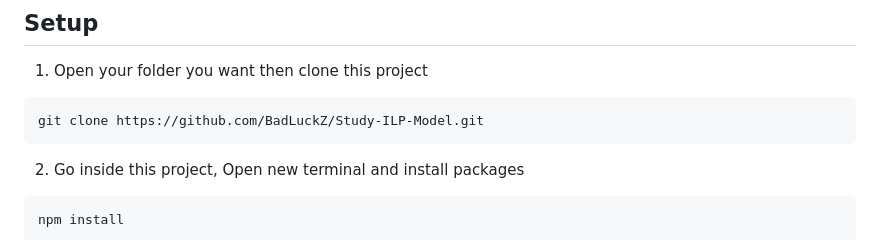
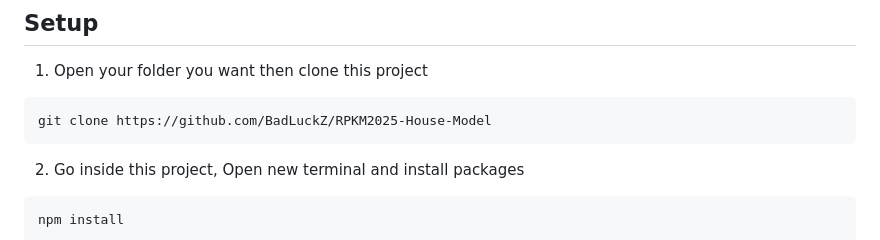
Before and after one commit to BadLuckZ/RPKM-House-Model, a Markdown page: README.md, the part around the change. GitHub-like rendering.

````diff
--- a/README.md
+++ b/README.md
@@ -3,7 +3,7 @@
 ## Setup
 1. Open your folder you want then clone this project
 ```sh
-git clone https://github.com/BadLuckZ/Study-ILP-Model.git
+git clone https://github.com/BadLuckZ/RPKM2025-House-Model
 ```
 
 2. Go inside this project, Open new terminal and install packages
````
